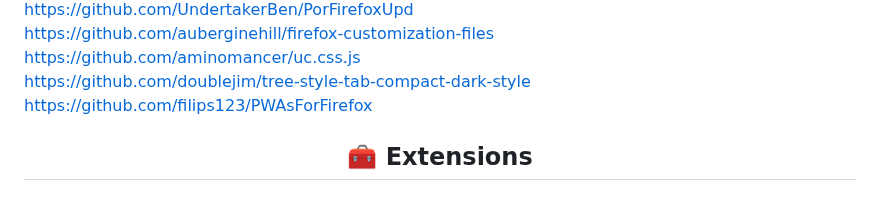
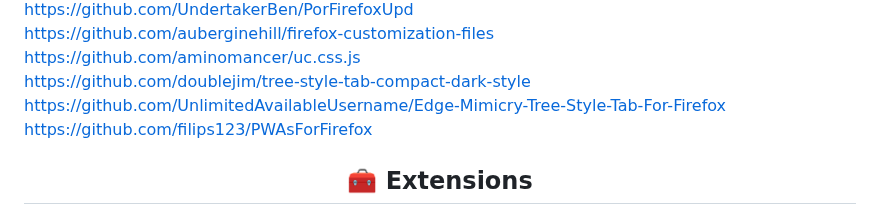
Before and after one commit to awesome-windows11/firefox, a Markdown page: README.md, the part around the change. Rendered like a GitHub page.

Commit message:
Edge-Mimicry-Tree-Style-Tab-For-Firefox

```diff
--- a/README.md
+++ b/README.md
@@ -214,6 +214,8 @@ https://github.com/aminomancer/uc.css.js
 <br>
 https://github.com/doublejim/tree-style-tab-compact-dark-style
 <br>
+https://github.com/UnlimitedAvailableUsername/Edge-Mimicry-Tree-Style-Tab-For-Firefox
+<br>
 https://github.com/filips123/PWAsForFirefox
 
 <h2 align="center">🧰 Extensions</h2>
```
